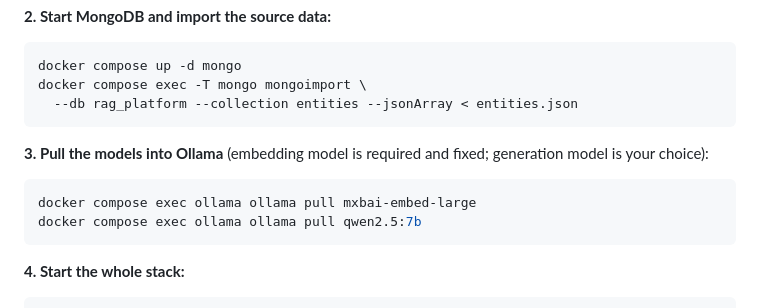
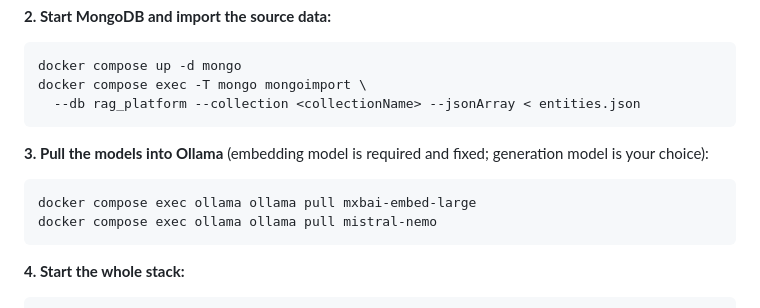
Before and after one commit to URBREATH/idra-ai-chatbot, a Markdown page: README.md, the part around the change. GitHub-like rendering.

````diff
--- a/README.md
+++ b/README.md
@@ -145,7 +145,7 @@ required settings and sensible values.
 ```bash
 docker compose up -d mongo
 docker compose exec -T mongo mongoimport \
-  --db rag_platform --collection entities --jsonArray < entities.json
+  --db rag_platform --collection <collectionName> --jsonArray < entities.json
 ```
 
 **3. Pull the models into Ollama** (embedding model is required and fixed; generation model is your
@@ -153,7 +153,7 @@ choice):
 
 ```bash
 docker compose exec ollama ollama pull mxbai-embed-large
-docker compose exec ollama ollama pull qwen2.5:7b
+docker compose exec ollama ollama pull mistral-nemo
 ```
 
 **4. Start the whole stack:**
````
